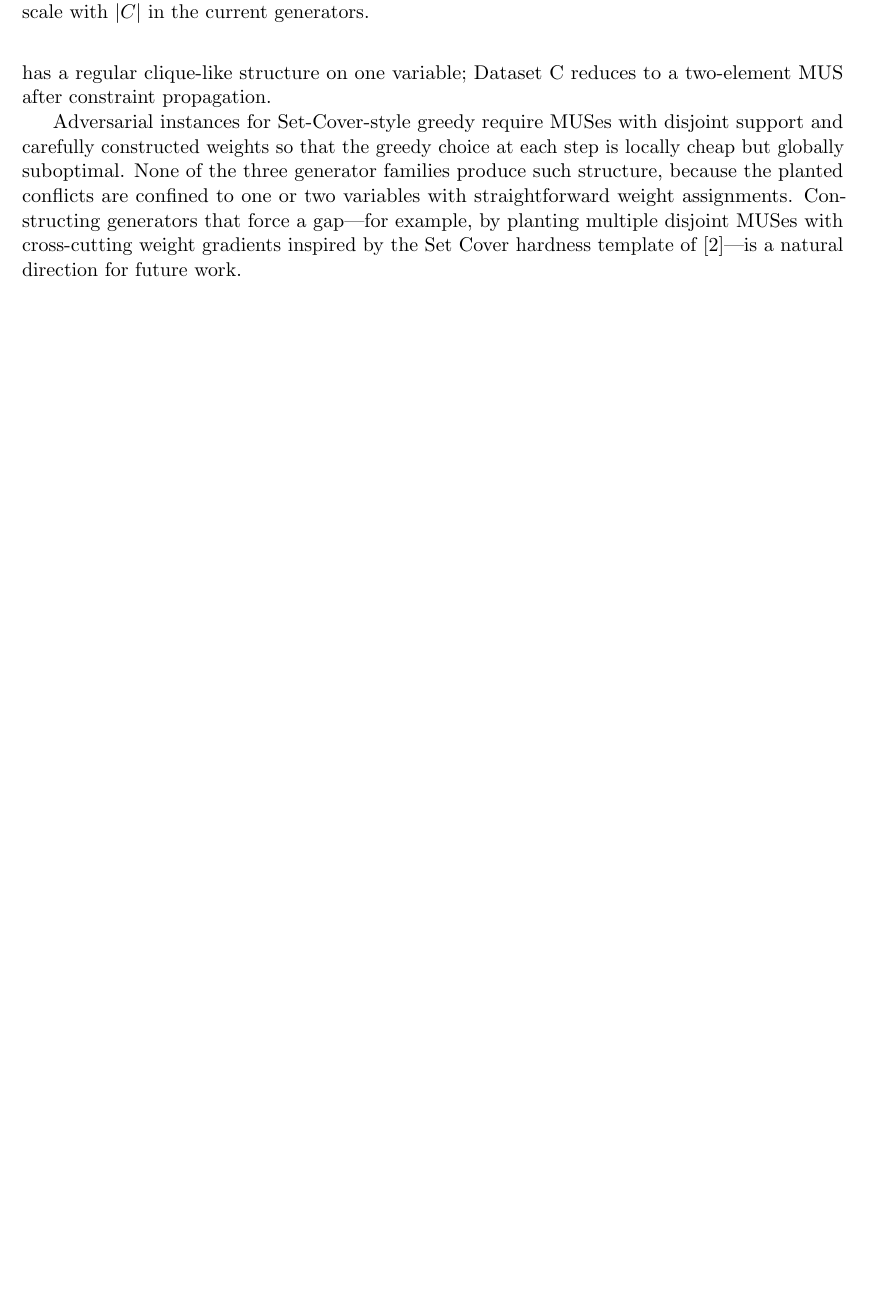
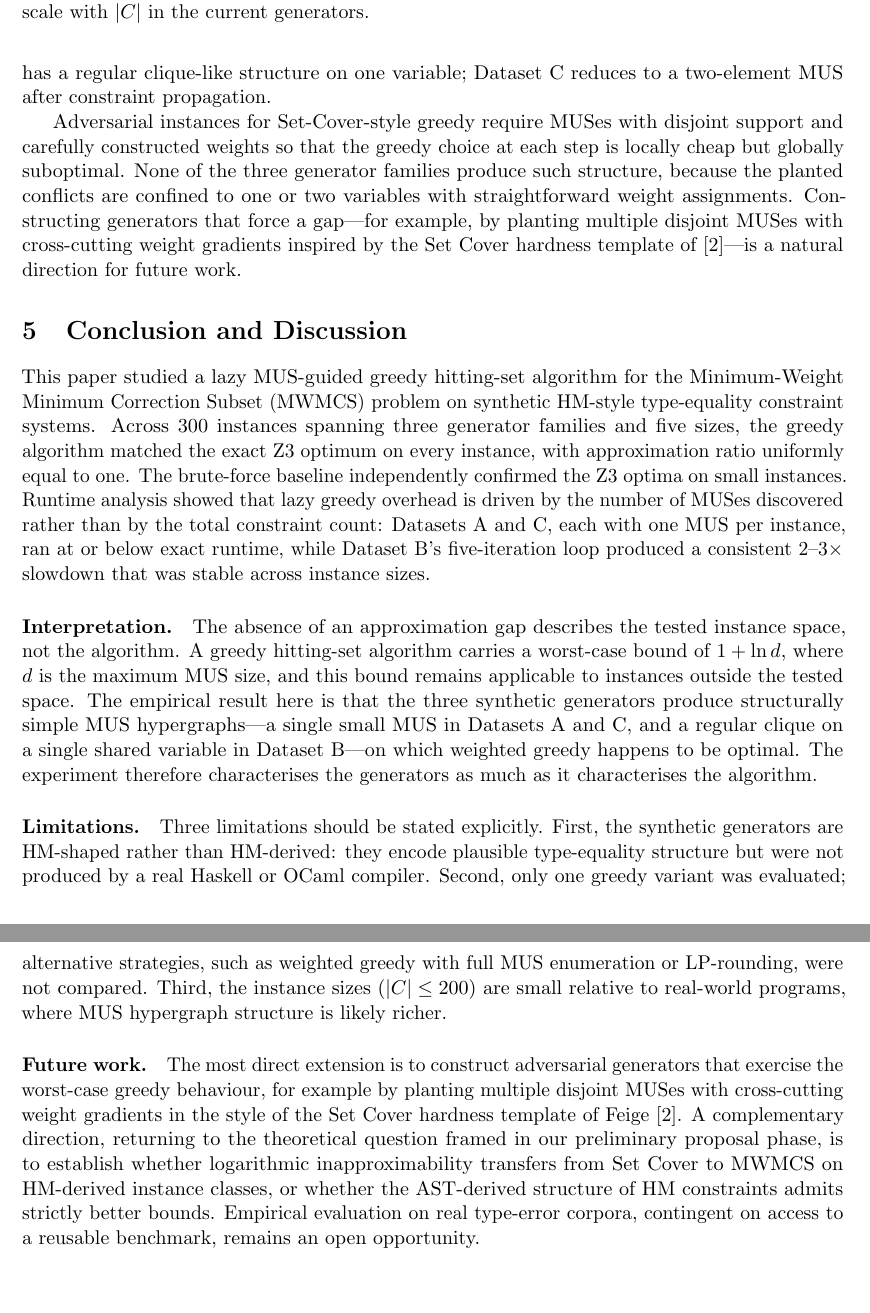
Before and after one commit to Provia/hm-mcs-approx, a LaTeX paper (paper/main.tex, which reads paper/sections/06_conclusion.tex): part of page 6 of 6 before the commit and two parts of pages 6 and 7 of 8 after it, the two joined at a grey line, cut so that both start at the same text, the shorter picture padded with empty space. Compiled offline with pdfLaTeX.

Commit message:
fix references consistency

```diff
--- a/paper/main.tex
+++ b/paper/main.tex
@@ -30,3 +30,5 @@ A Diagnostic Study on HM-Style Constraint Systems}
 \input{sections/04_methodology}
 \input{sections/05_results}
 \input{sections/06_conclusion}
+\pagebreak
+\section*{AI Declaration}
--- a/paper/sections/06_conclusion.tex
+++ b/paper/sections/06_conclusion.tex
@@ -0,0 +1,46 @@
+\section{Conclusion and Discussion}
+
+This paper studied a lazy MUS-guided greedy hitting-set algorithm for the
+Minimum-Weight Minimum Correction Subset (MWMCS) problem on synthetic
+HM-style type-equality constraint systems. Across 300 instances spanning three
+generator families and five sizes, the greedy algorithm matched the exact Z3
+optimum on every instance, with approximation ratio uniformly equal to one.
+The brute-force baseline independently confirmed the Z3 optima on small
+instances. Runtime analysis showed that lazy greedy overhead is driven by the
+number of MUSes discovered rather than by the total constraint count: Datasets
+A and C, each with one MUS per instance, ran at or below exact runtime, while
+Dataset~B's five-iteration loop produced a consistent $2$--$3\times$ slowdown
+that was stable across instance sizes.
+
+\paragraph{Interpretation.}
+The absence of an approximation gap describes the tested instance space, not
+the algorithm. A greedy hitting-set algorithm carries a worst-case bound of
+$1 + \ln d$, where $d$ is the maximum MUS size, and this bound remains
+applicable to instances outside the tested space. The empirical result here
+is that the three synthetic generators produce structurally simple MUS
+hypergraphs---a single small MUS in Datasets A and C, and a regular clique
+on a single shared variable in Dataset~B---on which weighted greedy happens
+to be optimal. The experiment therefore characterises the generators as much
+as it characterises the algorithm.
+
+\paragraph{Limitations.}
+Three limitations should be stated explicitly. First, the synthetic
+generators are HM-shaped rather than HM-derived: they encode plausible
+type-equality structure but were not produced by a real Haskell or OCaml
+compiler. Second, only one greedy variant was evaluated; alternative
+strategies, such as weighted greedy with full MUS enumeration or LP-rounding,
+were not compared. Third, the instance sizes ($|C| \le 200$) are small
+relative to real-world programs, where MUS hypergraph structure is likely
+richer.
+
+\paragraph{Future work.}
+The most direct extension is to construct adversarial generators that
+exercise the worst-case greedy behaviour, for example by planting multiple
+disjoint MUSes with cross-cutting weight gradients in the style of the Set
+Cover hardness template of Feige~\cite{feige1998}. A complementary direction,
+returning to the theoretical question framed in our preliminary
+proposal phase, is to establish whether logarithmic inapproximability
+transfers from Set Cover to MWMCS on HM-derived instance classes, or whether
+the AST-derived structure of HM constraints admits strictly better bounds.
+Empirical evaluation on real type-error corpora, contingent on access to a
+reusable benchmark, remains an open opportunity.
```
Also changed, not shown: paper/refs.bib (+20 -23 lines), paper/sections/01_abstract.tex (+17 -14 lines), paper/sections/02_motivation.tex (+1 -1 lines), paper/main.bbl (added), paper/main.pdf, paper/main.tex (4 more changed lines), 9 other files.
